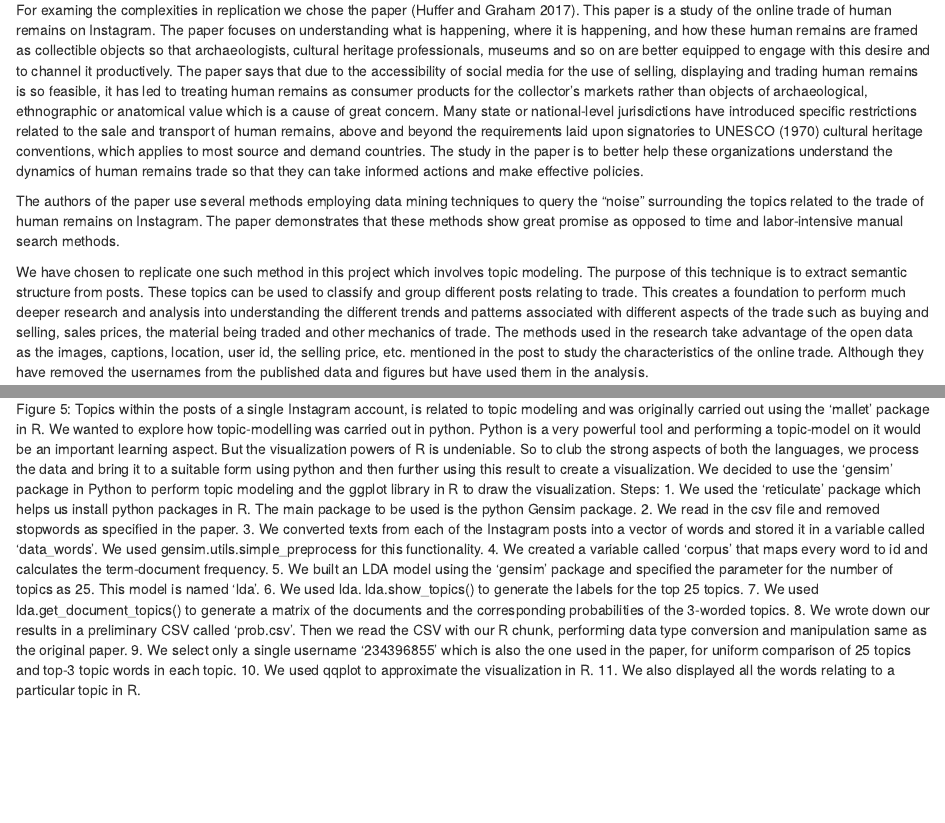
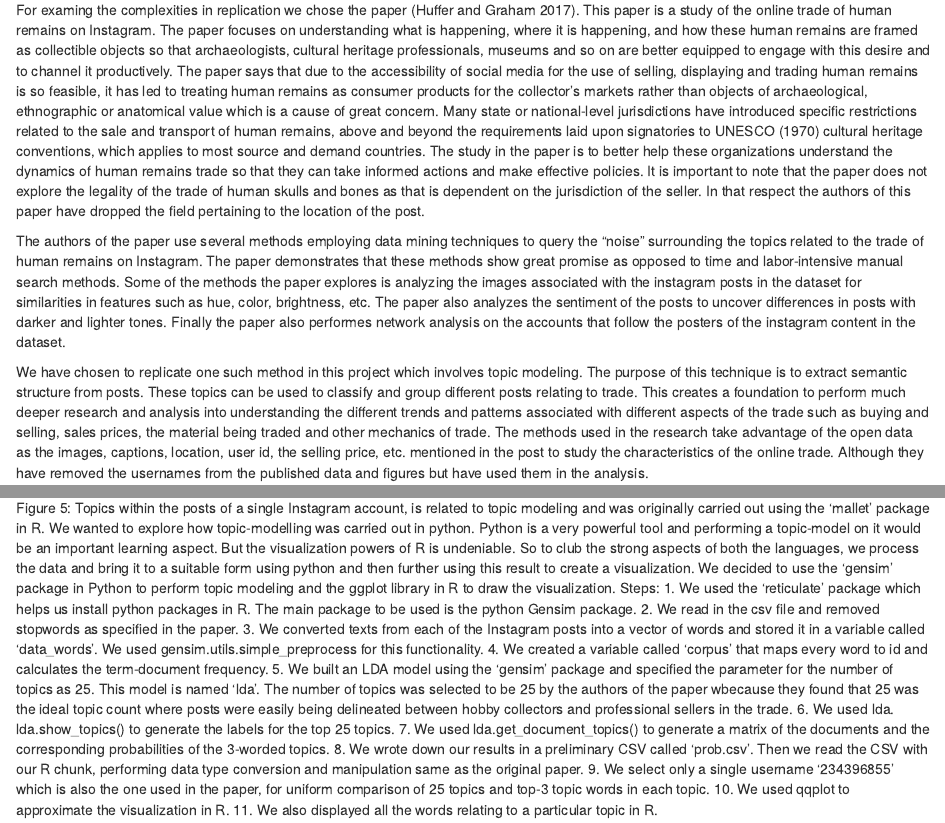
Before and after one commit to chavi-g/gupta-kharb-li-pal-tandon-replication-project, an R Markdown document (analysis/paper.Rmd): the page in a window 1100 px wide, from 130 px down, and a second part further down, joined at a grey line. Rendered offline with R 4.5, knitr and Pandoc, with nearby package versions; drawn as R Markdown's standard HTML page in place of the format the file asks for; some code elsewhere in the file could not run offline.

Commit message:
Adding more detail to the introduction and methodology

````diff
--- a/analysis/paper.Rmd
+++ b/analysis/paper.Rmd
@@ -9,9 +9,9 @@ knitr::opts_chunk$set(echo = TRUE)
 ```
 
 # Introduction
-For examing the complexities in replication we chose the paper [@huffer_graham_2017]. This paper is a study of the online trade of human remains on Instagram. The paper focuses on understanding what is happening, where it is happening, and how these human remains are framed as collectible objects so that archaeologists, cultural heritage professionals, museums and so on are better equipped to engage with this desire and to channel it productively. The paper says that due to the accessibility of social media for the use of selling, displaying and trading human remains is so feasible, it has led to treating human remains as consumer products for the collector’s markets rather than objects of archaeological, ethnographic or anatomical value which is a cause of great concern. Many state or national-level jurisdictions have introduced specific restrictions related to the sale and transport of human remains, above and beyond the requirements laid upon signatories to UNESCO (1970) cultural heritage conventions, which applies to most source and demand countries. The study in the paper is to better help these organizations understand the dynamics of human remains trade so that they can take informed actions and make effective policies.
+For examing the complexities in replication we chose the paper [@huffer_graham_2017]. This paper is a study of the online trade of human remains on Instagram. The paper focuses on understanding what is happening, where it is happening, and how these human remains are framed as collectible objects so that archaeologists, cultural heritage professionals, museums and so on are better equipped to engage with this desire and to channel it productively. The paper says that due to the accessibility of social media for the use of selling, displaying and trading human remains is so feasible, it has led to treating human remains as consumer products for the collector’s markets rather than objects of archaeological, ethnographic or anatomical value which is a cause of great concern. Many state or national-level jurisdictions have introduced specific restrictions related to the sale and transport of human remains, above and beyond the requirements laid upon signatories to UNESCO (1970) cultural heritage conventions, which applies to most source and demand countries. The study in the paper is to better help these organizations understand the dynamics of human remains trade so that they can take informed actions and make effective policies. It is important to note that the paper does not explore the legality of the trade of human skulls and bones as that is dependent on the jurisdiction of the seller. In that respect the authors of this paper have dropped the field pertaining to the location of the post.
 
-The authors of the paper use several methods employing data mining techniques to query the "noise" surrounding the topics related to the trade of human remains on Instagram. The paper demonstrates that these methods show great promise as opposed to time and labor-intensive manual search methods.
+The authors of the paper use several methods employing data mining techniques to query the "noise" surrounding the topics related to the trade of human remains on Instagram. The paper demonstrates that these methods show great promise as opposed to time and labor-intensive manual search methods. Some of the methods the paper explores is analyzing the images associated with the instagram posts in the dataset for similarities in features such as hue, color, brightness, etc. The paper also analyzes the sentiment of the posts to uncover differences in posts with darker and lighter tones. Finally the paper also performes network analysis on the accounts that follow the posters of the instagram content in the dataset.
 
 We have chosen to replicate one such method in this project which involves topic modeling. The purpose of this technique is to extract semantic structure from posts. These topics can be used to classify and group different posts relating to trade. This creates a foundation to perform much deeper research and analysis into understanding the different trends and patterns associated with different aspects of the trade such as buying and selling, sales prices, the material being traded and other mechanics of trade. The methods used in the research take advantage of the open data as the images, captions, location, user id, the selling price, etc. mentioned in the post to study the characteristics of the online trade. Although they have removed the usernames from the published data and figures but have used them in the analysis.
 
@@ -30,7 +30,7 @@ Steps:
 2.	We read in the csv file and removed stopwords as specified in the paper.
 3.	 We converted texts from each of the Instagram posts into a vector of words and stored it in a variable called ‘data_words’.  We used gensim.utils.simple_preprocess for this functionality.
 4.	We created a variable called ‘corpus’ that maps every word to id and calculates the term-document frequency.
-5.	We built an LDA model using the ‘gensim’ package and specified the parameter for the number of topics as 25. This model is named ‘lda’.
+5.	We built an LDA model using the ‘gensim’ package and specified the parameter for the number of topics as 25. This model is named ‘lda’. The number of topics was selected to be 25 by the authors of the paper wbecause they found that 25 was the ideal topic count where posts were easily being delineated between hobby collectors and professional sellers in the trade.
 6.	We used lda. lda.show_topics() to generate the labels for the top 25 topics.
 7.	We used lda.get_document_topics() to generate a matrix of the documents and the corresponding probabilities of the 3-worded topics.
 8.	We wrote down our results in a preliminary CSV called 'prob.csv'. Then we read the CSV with our R chunk, performing data type conversion and manipulation same as the original paper.
````
